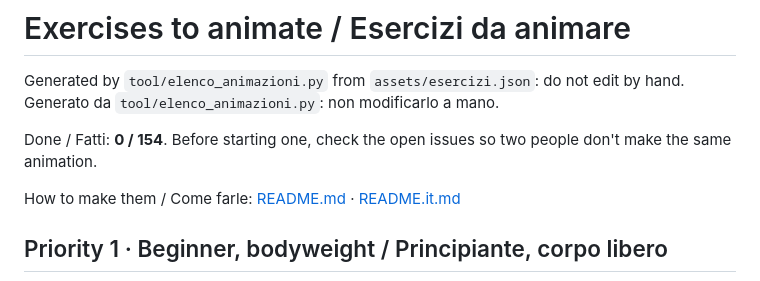
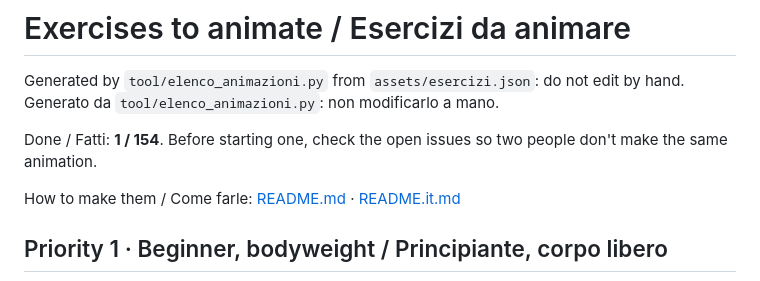
Before and after one commit to BraveBanana420/avidididadi, a Markdown page: docs/animazioni/EXERCISES.md, the part around one of its changes. Drawn GitHub-style.

```diff
--- a/docs/animazioni/EXERCISES.md
+++ b/docs/animazioni/EXERCISES.md
@@ -3,7 +3,7 @@
 Generated by `tool/elenco_animazioni.py` from `assets/esercizi.json`: do not edit by hand.
 Generato da `tool/elenco_animazioni.py`: non modificarlo a mano.
 
-Done / Fatti: **0 / 154**. Before starting one, check the open issues so two people don't make the same animation.
+Done / Fatti: **1 / 154**. Before starting one, check the open issues so two people don't make the same animation.
 
 How to make them / Come farle: [README.md](README.md) · [README.it.md](README.it.md)
 
```
Also changed, not shown: other parts of docs/animazioni/EXERCISES.md (+1 -1 lines), docs/animazioni/FONTI.md (added, +32 -0 lines), docs/animazioni/README.it.md (+14 -6 lines), docs/animazioni/README.md (+14 -6 lines), docs/animazioni/avatar/male_three_quarter.jpg (added), docs/animazioni/originali/bodyweight_squat_primo.jpg (added), 4 other files.
